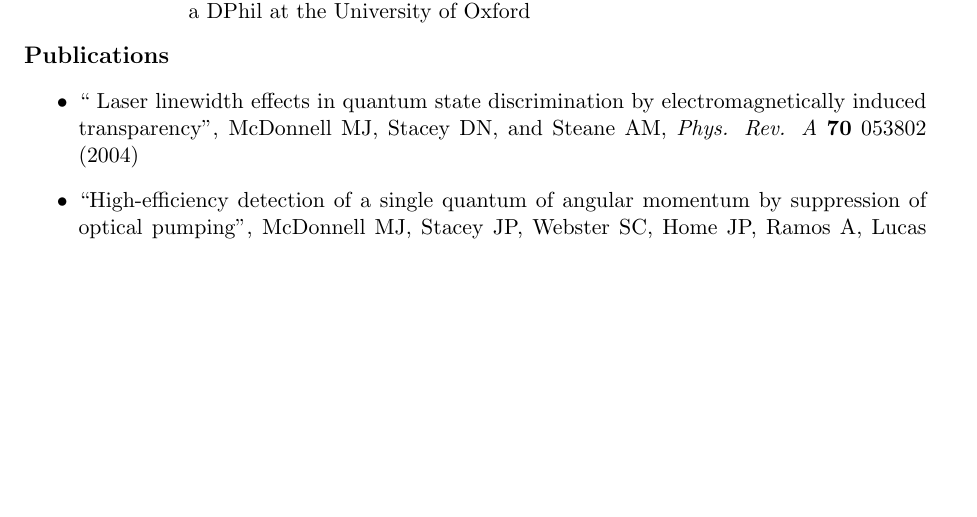
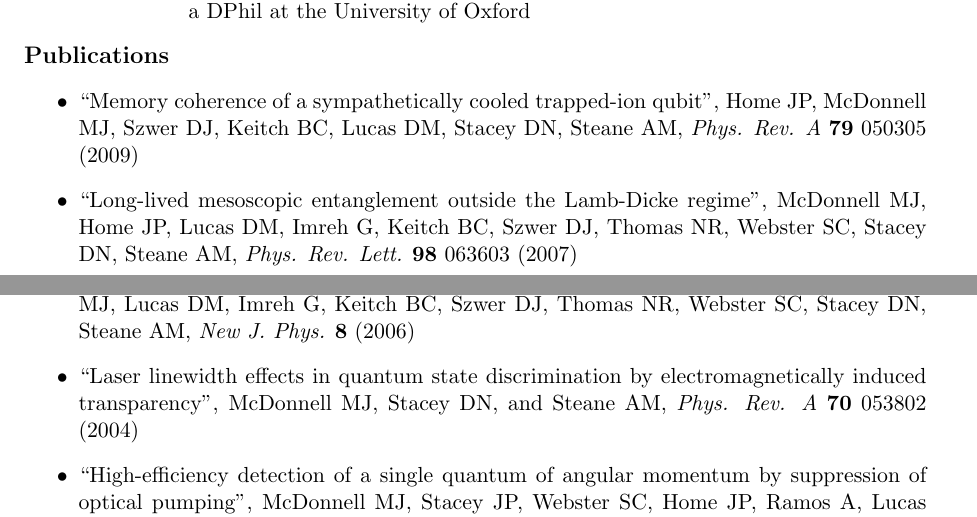
Before and after one commit to mattmcd/CV, a LaTeX CV (CV_academic.tex): part of page 1 of 2 before the commit and two parts of pages 1 and 2 of 3 after it, the two joined at a grey line, cut so that both start at the same text, the shorter picture padded with empty space. Compiled offline with pdfLaTeX.

Commit message:
Added makefile.  Added more recent journal publications.

```diff
--- a/CV_academic.tex
+++ b/CV_academic.tex
@@ -82,15 +82,20 @@
 %     \end{tabular*}
 \end{itemize}
 %
-%
-%\vspace{0.1in}
-%
-%
-%\vspace{0.1in}
 {\large \textbf{Publications}}
 %\begin{tabular*}{140mm}{l}
 \begin{itemize}
-  \item `` Laser linewidth effects in quantum state discrimination by
+  \item ``Memory coherence of a sympathetically cooled trapped-ion
+    qubit'', Home JP, McDonnell MJ, Szwer DJ, Keitch BC, Lucas DM, Stacey DN,
+    Steane AM, \textit{Phys. Rev. A} \textbf{79} 050305 (2009)
+  \item ``Long-lived mesoscopic entanglement outside the Lamb-Dicke
+    regime'', McDonnell MJ, Home JP, Lucas DM, Imreh G, Keitch BC, Szwer DJ,
+    Thomas NR, Webster SC, Stacey DN, Steane AM, \textit{Phys. Rev. Lett.}
+    \textbf{98} 063603 (2007)
+  \item ``Deterministic entanglement and tomography of ion spin qubits'',
+    Home JP, McDonnell MJ, Lucas DM, Imreh G, Keitch BC, Szwer DJ, Thomas NR,
+    Webster SC, Stacey DN, Steane AM, \textit{New J. Phys.} \textbf{8} (2006)
+  \item ``Laser linewidth effects in quantum state discrimination by
     electromagnetically induced transparency'',  McDonnell MJ,
     Stacey DN, and Steane AM, \textit{Phys. Rev. A} \textbf{70}
     053802 (2004)
```
Also changed, not shown: Makefile (added), CV_academic.tex (10 more changed lines).
